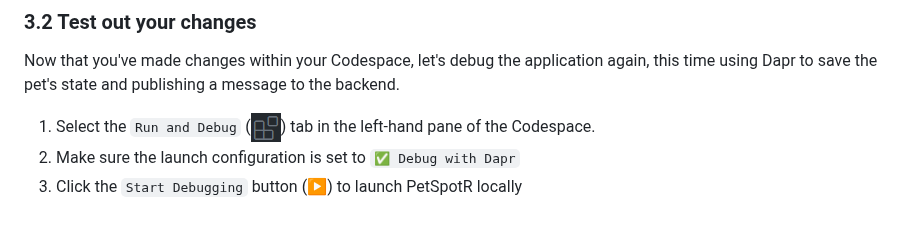
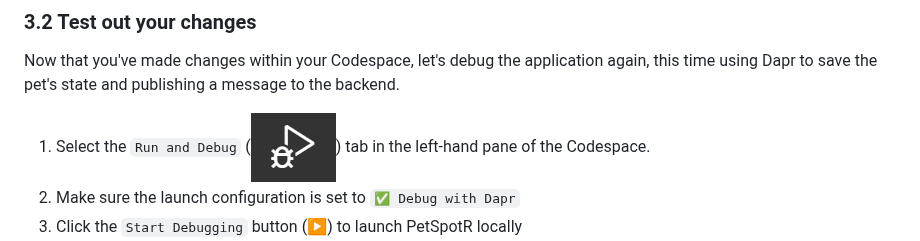
Before and after one commit to gh-productivity-workshops/PetSpotR, a Markdown page: docs/3-dapr.md, the part around the change. Rendered like a GitHub page; blank space fills up the shorter version.

Commit message:
Fix incorrect image for debug

```diff
--- a/docs/3-dapr.md
+++ b/docs/3-dapr.md
@@ -77,7 +77,7 @@ Your next task is to use GitHub Copilot to add Dapr to the PetSpotR application.
 
 Now that you've made changes within your Codespace, let's debug the application again, this time using Dapr to save the pet's state and publishing a message to the backend.
 
-1. Select the `Run and Debug` (![](images/extensions.png)) tab in the left-hand pane of the Codespace.
+1. Select the `Run and Debug` (![](images/debug.png)) tab in the left-hand pane of the Codespace.
 2. Make sure the launch configuration is set to `✅ Debug with Dapr`
 3. Click the `Start Debugging` button (▶️) to launch PetSpotR locally
 4. Visit the `Lost` and `Found` pages to see the application's interface. You'll see that the form now works, and you can add lost and found pets to the application.
```
